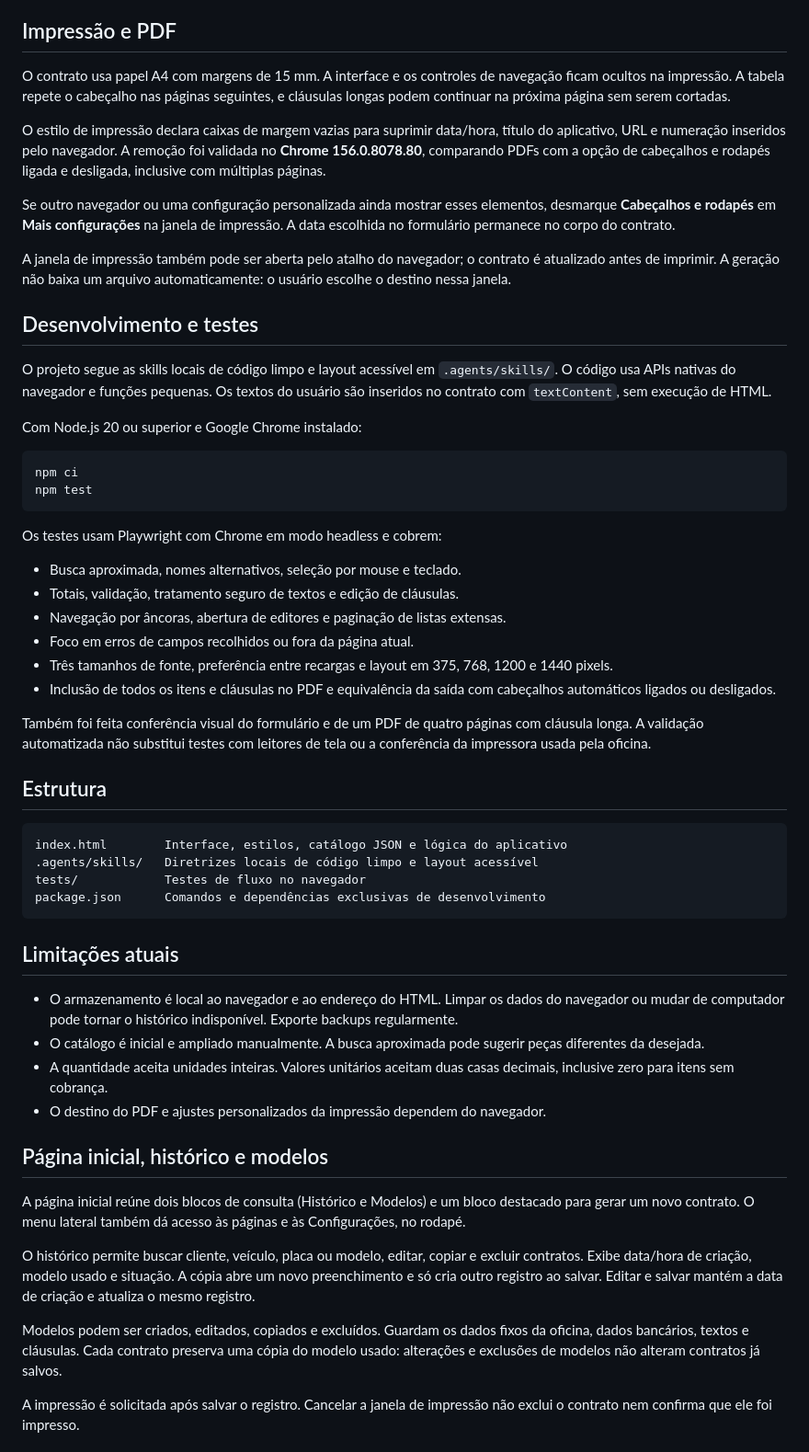
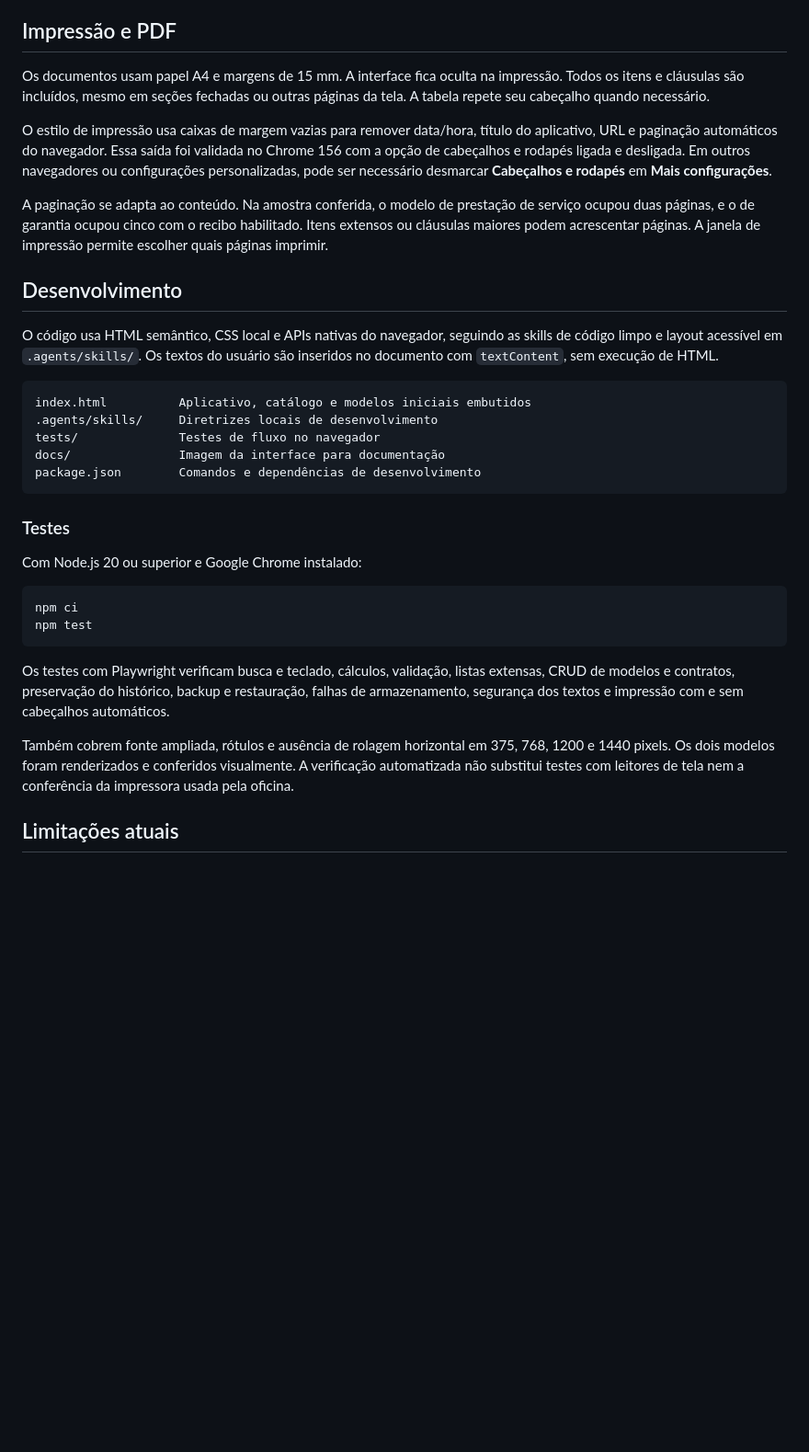
Before and after one commit to rafaelcopyright/gerador-de-contrato-retifica, a Markdown page: README.md, the part around one of its changes. Shown at 92% size. Drawn GitHub-style; blank space fills up the shorter version.

````diff
--- a/README.md
+++ b/README.md
@@ -49,17 +104,25 @@ Para ampliar o catálogo, edite o bloco JSON `catalogoPecas` em `index.html`. Ca
 
 ## Impressão e PDF
 
-O contrato usa papel A4 com margens de 15 mm. A interface e os controles de navegação ficam ocultos na impressão. A tabela repete o cabeçalho nas páginas seguintes, e cláusulas longas podem continuar na próxima página sem serem cortadas.
+Os documentos usam papel A4 e margens de 15 mm. A interface fica oculta na impressão. Todos os itens e cláusulas são incluídos, mesmo em seções fechadas ou outras páginas da tela. A tabela repete seu cabeçalho quando necessário.
 
-O estilo de impressão declara caixas de margem vazias para suprimir data/hora, título do aplicativo, URL e numeração inseridos pelo navegador. A remoção foi validada no **Chrome 156.0.8078.80**, comparando PDFs com a opção de cabeçalhos e rodapés ligada e desligada, inclusive com múltiplas páginas.
+O estilo de impressão usa caixas de margem vazias para remover data/hora, título do aplicativo, URL e paginação automáticos do navegador. Essa saída foi validada no Chrome 156 com a opção de cabeçalhos e rodapés ligada e desligada. Em outros navegadores ou configurações personalizadas, pode ser necessário desmarcar **Cabeçalhos e rodapés** em **Mais configurações**.
 
-Se outro navegador ou uma configuração personalizada ainda mostrar esses elementos, desmarque **Cabeçalhos e rodapés** em **Mais configurações** na janela de impressão. A data escolhida no formulário permanece no corpo do contrato.
+A paginação se adapta ao conteúdo. Na amostra conferida, o modelo de prestação de serviço ocupou duas páginas, e o de garantia ocupou cinco com o recibo habilitado. Itens extensos ou cláusulas maiores podem acrescentar páginas. A janela de impressão permite escolher quais páginas imprimir.
 
-A janela de impressão também pode ser aberta pelo atalho do navegador; o contrato é atualizado antes de imprimir. A geração não baixa um arquivo automaticamente: o usuário escolhe o destino nessa janela.
+## Desenvolvimento
 
-## Desenvolvimento e testes
+O código usa HTML semântico, CSS local e APIs nativas do navegador, seguindo as skills de código limpo e layout acessível em `.agents/skills/`. Os textos do usuário são inseridos no documento com `textContent`, sem execução de HTML.
 
-O projeto segue as skills locais de código limpo e layout acessível em `.agents/skills/`. O código usa APIs nativas do navegador e funções pequenas. Os textos do usuário são inseridos no contrato com `textContent`, sem execução de HTML.
+```text
+index.html          Aplicativo, catálogo e modelos iniciais embutidos
+.agents/skills/     Diretrizes locais de desenvolvimento
+tests/              Testes de fluxo no navegador
+docs/               Imagem da interface para documentação
+package.json        Comandos e dependências de desenvolvimento
+```
+
+### Testes
 
 Com Node.js 20 ou superior e Google Chrome instalado:
 
@@ -68,40 +131,9 @@ npm ci
 npm test
 ```
 
-Os testes usam Playwright com Chrome em modo headless e cobrem:
+Os testes com Playwright verificam busca e teclado, cálculos, validação, listas extensas, CRUD de modelos e contratos, preservação do histórico, backup e restauração, falhas de armazenamento, segurança dos textos e impressão com e sem cabeçalhos automáticos.
 
-- Busca aproximada, nomes alternativos, seleção por mouse e teclado.
-- Totais, validação, tratamento seguro de textos e edição de cláusulas.
-- Navegação por âncoras, abertura de editores e paginação de listas extensas.
-- Foco em erros de campos recolhidos ou fora da página atual.
-- Três tamanhos de fonte, preferência entre recargas e layout em 375, 768, 1200 e 1440 pixels.
-- Inclusão de todos os itens e cláusulas no PDF e equivalência da saída com cabeçalhos automáticos ligados ou desligados.
-
-Também foi feita conferência visual do formulário e de um PDF de quatro páginas com cláusula longa. A validação automatizada não substitui testes com leitores de tela ou a conferência da impressora usada pela oficina.
-
-## Estrutura
-
-```text
-index.html        Interface, estilos, catálogo JSON e lógica do aplicativo
-.agents/skills/   Diretrizes locais de código limpo e layout acessível
-tests/            Testes de fluxo no navegador
-package.json      Comandos e dependências exclusivas de desenvolvimento
-```
+Também cobrem fonte ampliada, rótulos e ausência de rolagem horizontal em 375, 768, 1200 e 1440 pixels. Os dois modelos foram renderizados e conferidos visualmente. A verificação automatizada não substitui testes com leitores de tela nem a conferência da impressora usada pela oficina.
 
 ## Limitações atuais
 
-- O armazenamento é local ao navegador e ao endereço do HTML. Limpar os dados do navegador ou mudar de computador pode tornar o histórico indisponível. Exporte backups regularmente.
-- O catálogo é inicial e ampliado manualmente. A busca aproximada pode sugerir peças diferentes da desejada.
-- A quantidade aceita unidades inteiras. Valores unitários aceitam duas casas decimais, inclusive zero para itens sem cobrança.
-- O destino do PDF e ajustes personalizados da impressão dependem do navegador.
-
-## Página inicial, histórico e modelos
-
-A página inicial reúne dois blocos de consulta (Histórico e Modelos) e um bloco destacado para gerar um novo contrato. O menu lateral também dá acesso às páginas e às Configurações, no rodapé.
-
-O histórico permite buscar cliente, veículo, placa ou modelo, editar, copiar e excluir contratos. Exibe data/hora de criação, modelo usado e situação. A cópia abre um novo preenchimento e só cria outro registro ao salvar. Editar e salvar mantém a data de criação e atualiza o mesmo registro.
-
-Modelos podem ser criados, editados, copiados e excluídos. Guardam os dados fixos da oficina, dados bancários, textos e cláusulas. Cada contrato preserva uma cópia do modelo usado: alterações e exclusões de modelos não alteram contratos já salvos.
-
-A impressão é solicitada após salvar o registro. Cancelar a janela de impressão não exclui o contrato nem confirma que ele foi impresso.
-
````
Also changed, not shown: other parts of README.md (+91 -50 lines), docs/pagina-inicial.png (added), 3 other files.
